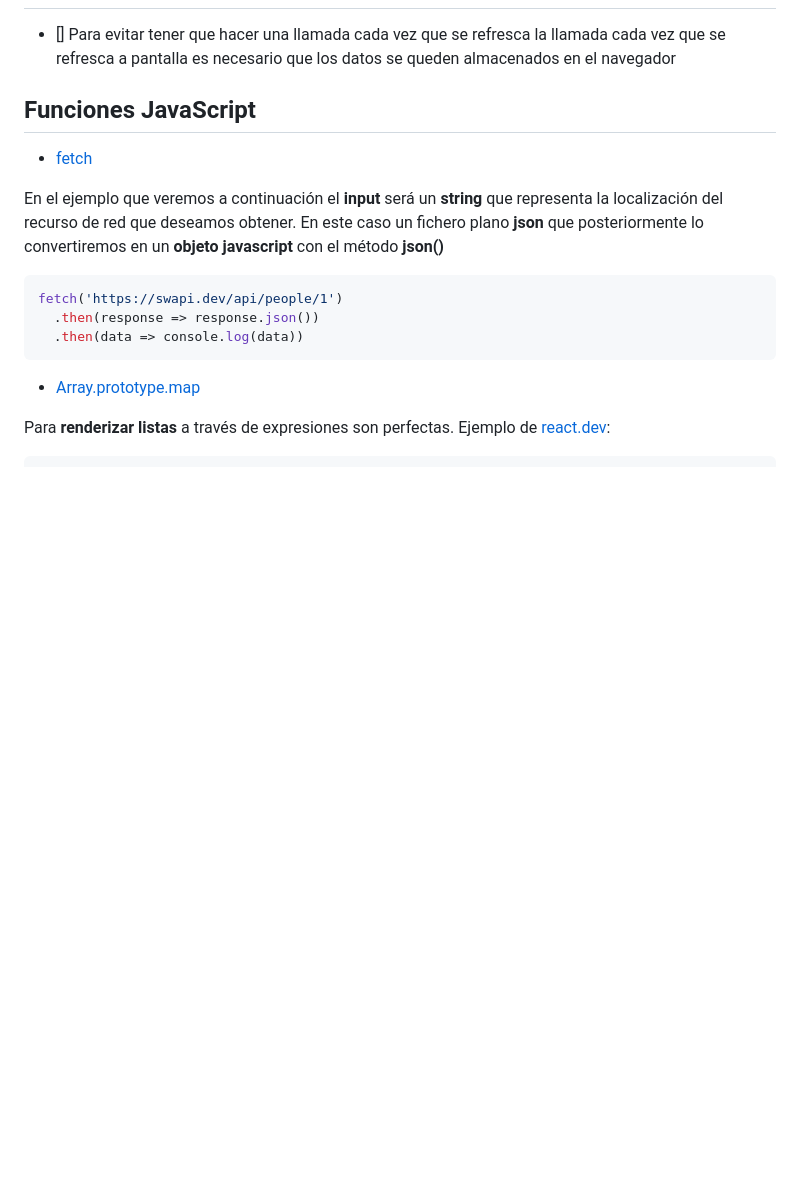
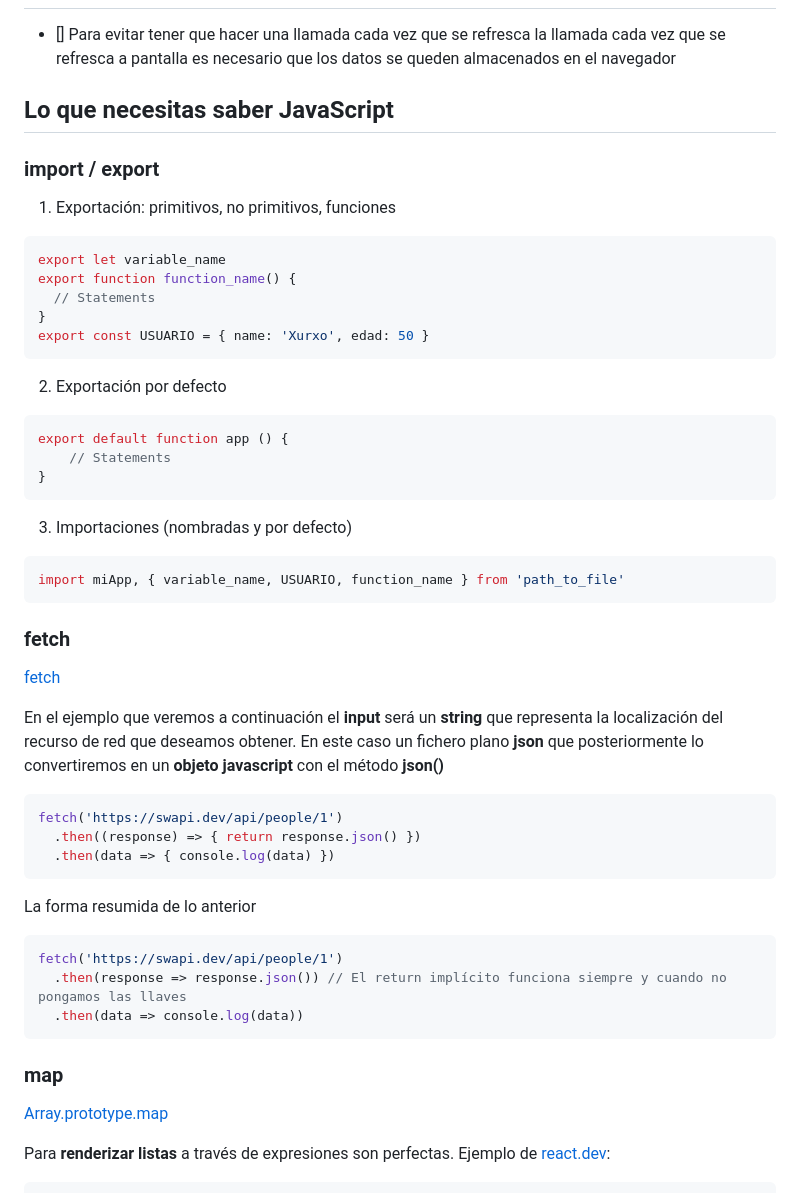
Before and after one commit to webferrol/reto-react-vite-superheroapi, a Markdown page: README.md, the part around the change printed below. Drawn GitHub-style; blank space fills up the shorter version.

````diff
--- a/README.md
+++ b/README.md
@@ -22,19 +24,55 @@ Es necesario un listado de todos los superhéroes que hay disponibles cuando con
 
 - [] Para evitar tener que hacer una llamada cada vez que se refresca la llamada cada vez que se refresca a pantalla es necesario que los datos se queden almacenados en el navegador
 
-## Funciones JavaScript
+## Lo que necesitas saber JavaScript
 
-- [fetch](https://github.com/webferrol/react-session#fetch)
+### import / export
+
+1. Exportación: primitivos, no primitivos, funciones
+
+```js
+export let variable_name
+export function function_name() {
+  // Statements
+}
+export const USUARIO = { name: 'Xurxo', edad: 50 }
+```
+
+2. Exportación por defecto
+
+```js
+export default function app () {
+    // Statements
+}
+```
+
+3. Importaciones (nombradas y por defecto)
+
+```js
+import miApp, { variable_name, USUARIO, function_name } from 'path_to_file'
+```
+### fetch
+
+[fetch](https://github.com/webferrol/react-session#fetch)
 
 En el ejemplo que veremos a continuación el __input__ será un __string__ que representa la localización del recurso de red que deseamos obtener. En este caso un fichero plano __json__ que posteriormente lo convertiremos en un __objeto javascript__ con el método __json()__
 
 ```js
 fetch('https://swapi.dev/api/people/1')
-  .then(response => response.json())
+  .then((response) => { return response.json() })
+  .then(data => { console.log(data) })
+```
+La forma resumida de lo anterior
+
+```js
+fetch('https://swapi.dev/api/people/1')
+  .then(response => response.json()) // El return implícito funciona siempre y cuando no pongamos las llaves
   .then(data => console.log(data))
 ```
 
-- [Array.prototype.map](https://github.com/webferrol/react-session#arrayprototypemap)
+### map
+
+[Array.prototype.map](https://github.com/webferrol/react-session#arrayprototypemap)
 
 Para __renderizar listas__ a través de expresiones son perfectas. Ejemplo de [react.dev](https://es.react.dev/learn#rendering-lists):
 
````
Also changed, not shown: other parts of README.md (+7 -5 lines), learning-html-css-javascript.jpg (added).
